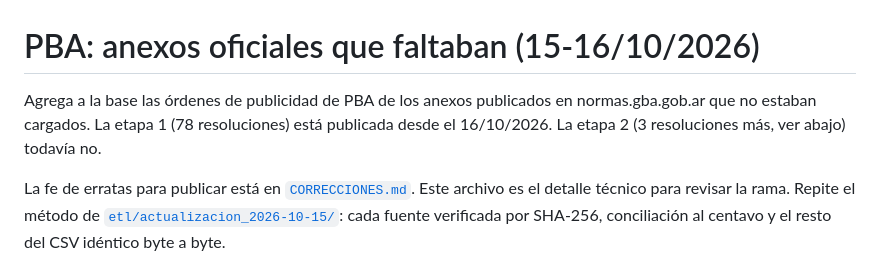
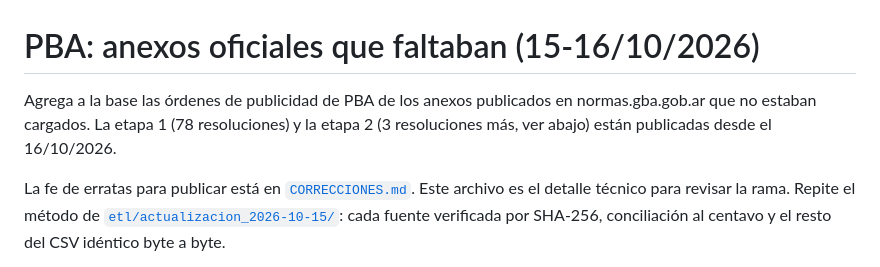
Before and after one commit to IvanGomezDellOsa/DatosPautaOficial, a Markdown page: etl/actualizacion_2026-10-15_pba/LEEME.md, the part around the change. Rendered like a GitHub page.

```diff
--- a/etl/actualizacion_2026-10-15_pba/LEEME.md
+++ b/etl/actualizacion_2026-10-15_pba/LEEME.md
@@ -1,6 +1,6 @@
 # PBA: anexos oficiales que faltaban (15-16/10/2026)
 
-Agrega a la base las órdenes de publicidad de PBA de los anexos publicados en normas.gba.gob.ar que no estaban cargados. La etapa 1 (78 resoluciones) está publicada desde el 16/10/2026. La etapa 2 (3 resoluciones más, ver abajo) todavía no.
+Agrega a la base las órdenes de publicidad de PBA de los anexos publicados en normas.gba.gob.ar que no estaban cargados. La etapa 1 (78 resoluciones) y la etapa 2 (3 resoluciones más, ver abajo) están publicadas desde el 16/10/2026.
 
 La fe de erratas para publicar está en [`CORRECCIONES.md`](../../CORRECCIONES.md). Este archivo es el detalle técnico para revisar la rama. Repite el método de [`etl/actualizacion_2026-10-15/`](../actualizacion_2026-10-15/LEEME.md): cada fuente verificada por SHA-256, conciliación al centavo y el resto del CSV idéntico byte a byte.
 
```
Also changed, not shown: AGENTS.md (+2 -2 lines).
